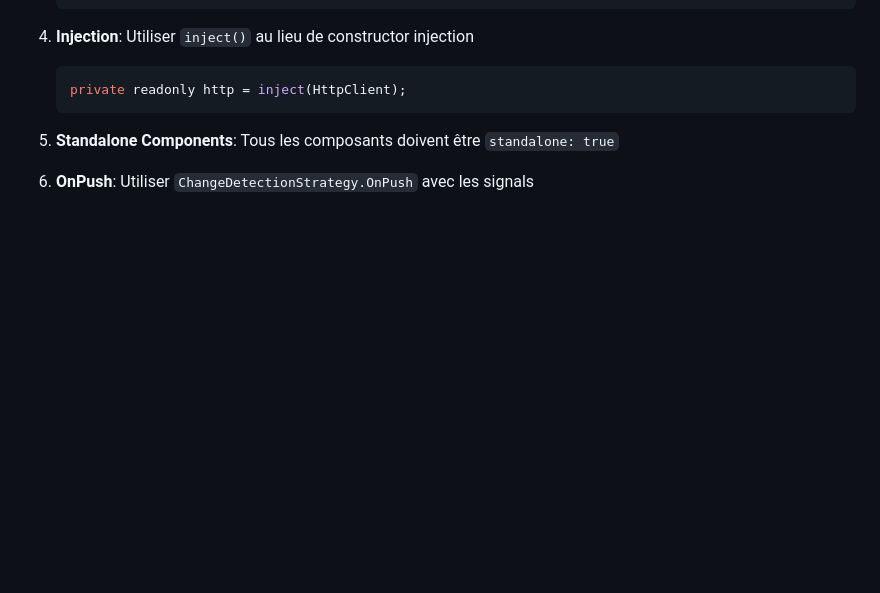
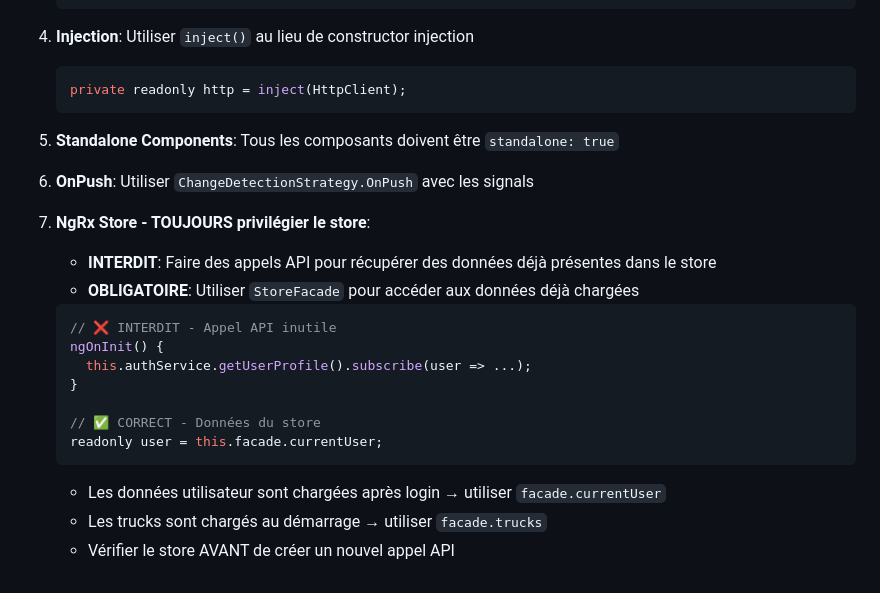
Before and after one commit to salimomrani/trucktrack, a Markdown page: CLAUDE.md, the part around the change. GitHub-like rendering; blank space fills up the shorter version.

Commit message:
docs: add NgRx store-first convention to CLAUDE.md
Always use StoreFacade for data already in store instead of API calls.

🤖 Generated with [Claude Code](https://claude.com/claude-code)

Co-Authored-By: Claude Opus 4.5 <noreply@anthropic.com>

````diff
--- a/CLAUDE.md
+++ b/CLAUDE.md
@@ -131,4 +131,22 @@ private String getUserRole(GatewayUserPrincipal principal) {
 
 6. **OnPush**: Utiliser `ChangeDetectionStrategy.OnPush` avec les signals
 
+7. **NgRx Store - TOUJOURS privilégier le store**:
+   - **INTERDIT**: Faire des appels API pour récupérer des données déjà présentes dans le store
+   - **OBLIGATOIRE**: Utiliser `StoreFacade` pour accéder aux données déjà chargées
+
+   ```typescript
+   // ❌ INTERDIT - Appel API inutile
+   ngOnInit() {
+     this.authService.getUserProfile().subscribe(user => ...);
+   }
+
+   // ✅ CORRECT - Données du store
+   readonly user = this.facade.currentUser;
+   ```
+
+   - Les données utilisateur sont chargées après login → utiliser `facade.currentUser`
+   - Les trucks sont chargés au démarrage → utiliser `facade.trucks`
+   - Vérifier le store AVANT de créer un nouvel appel API
+
 <!-- MANUAL ADDITIONS END -->
````
